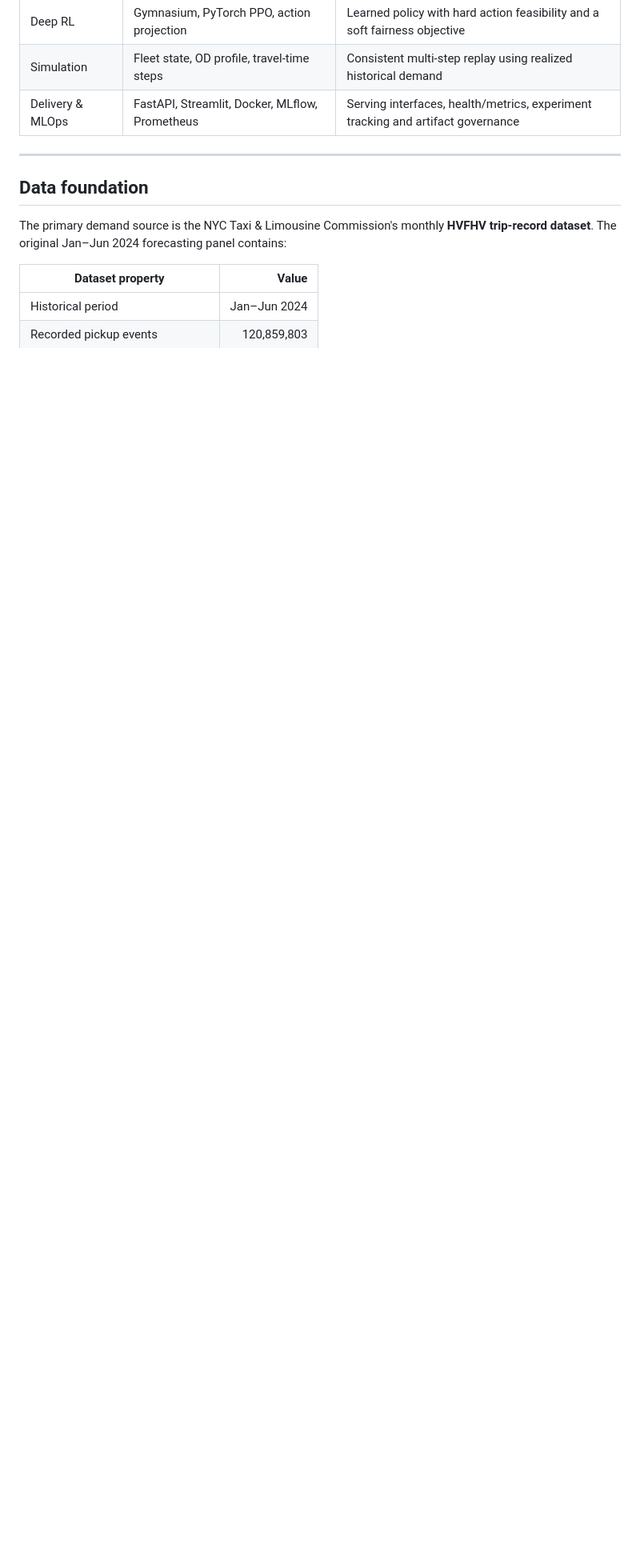
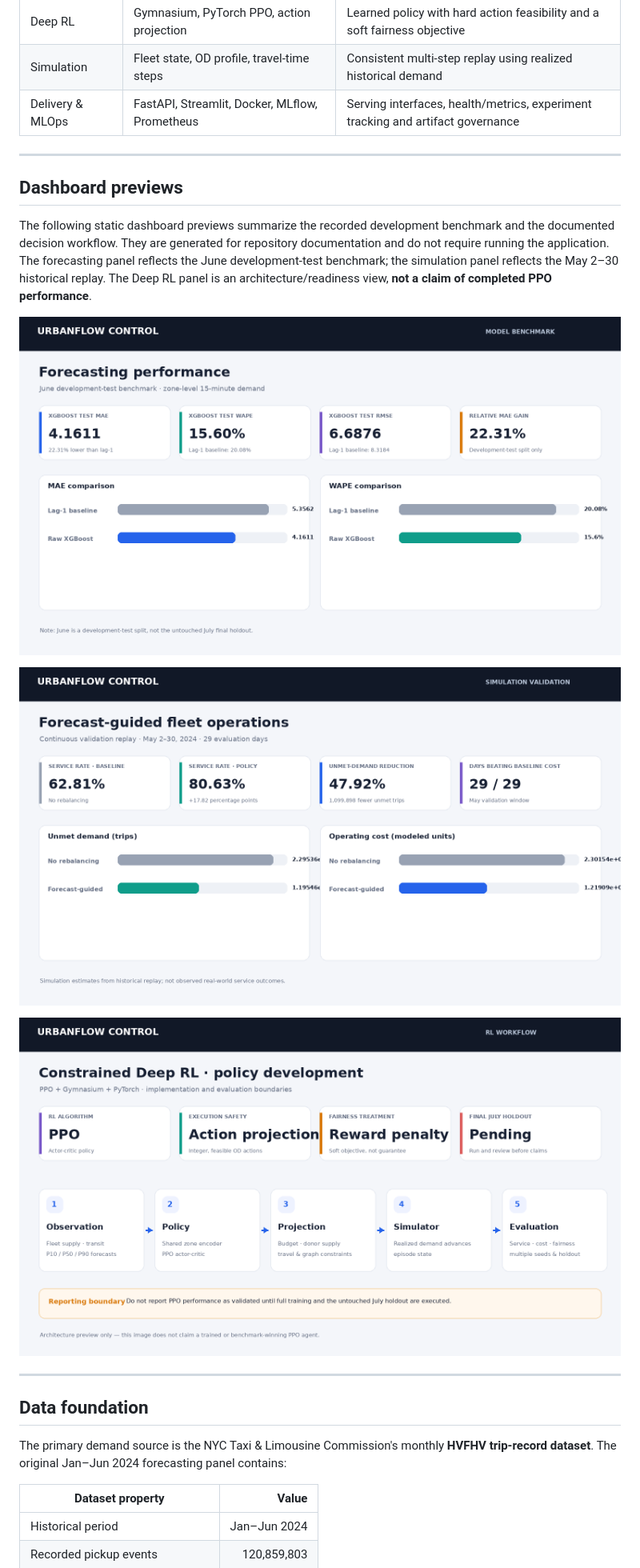
Before and after one commit to arshiammz/Urbanflow-Control, a Markdown page: README.md, the part around the change. Shown at 80% size. Rendered like a GitHub page; pictures changed too: assets/readme/dashboard_deep_rl.png (added), assets/readme/dashboard_forecasting.png (added), assets/readme/dashboard_simulation.png (added); blank space fills up the shorter version.

```diff
--- a/README.md
+++ b/README.md
@@ -41,6 +41,18 @@ The system combines a leakage-aware data pipeline, graph-enhanced probabilistic
 | Deep RL | Gymnasium, PyTorch PPO, action projection | Learned policy with hard action feasibility and a soft fairness objective |
 | Simulation | Fleet state, OD profile, travel-time steps | Consistent multi-step replay using realized historical demand |
 | Delivery & MLOps | FastAPI, Streamlit, Docker, MLflow, Prometheus | Serving interfaces, health/metrics, experiment tracking and artifact governance |
+
+---
+
+## Dashboard previews
+
+The following static dashboard previews summarize the recorded development benchmark and the documented decision workflow. They are generated for repository documentation and do not require running the application. The forecasting panel reflects the June development-test benchmark; the simulation panel reflects the May 2–30 historical replay. The Deep RL panel is an architecture/readiness view, **not a claim of completed PPO performance**.
+
+![Forecasting benchmark dashboard](assets/readme/dashboard_forecasting.png)
+
+![Forecast-guided simulation dashboard](assets/readme/dashboard_simulation.png)
+
+![Constrained Deep RL workflow dashboard](assets/readme/dashboard_deep_rl.png)
 
 ---
 
```
